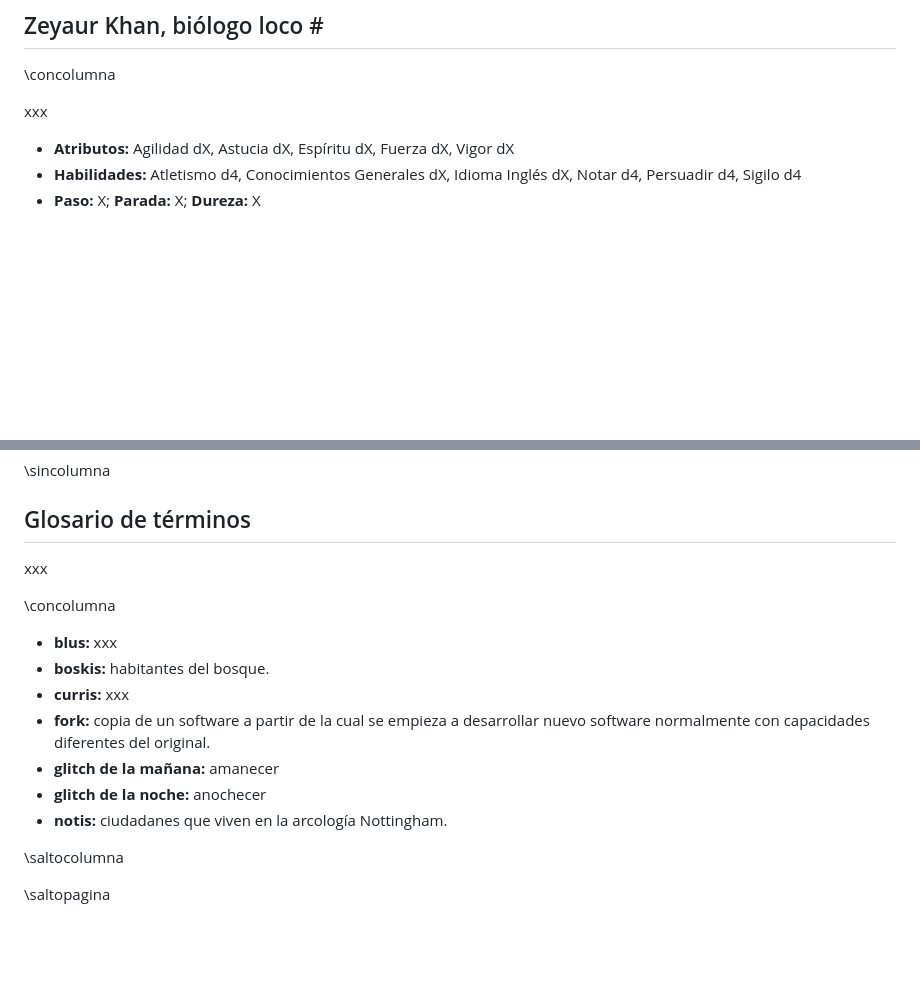
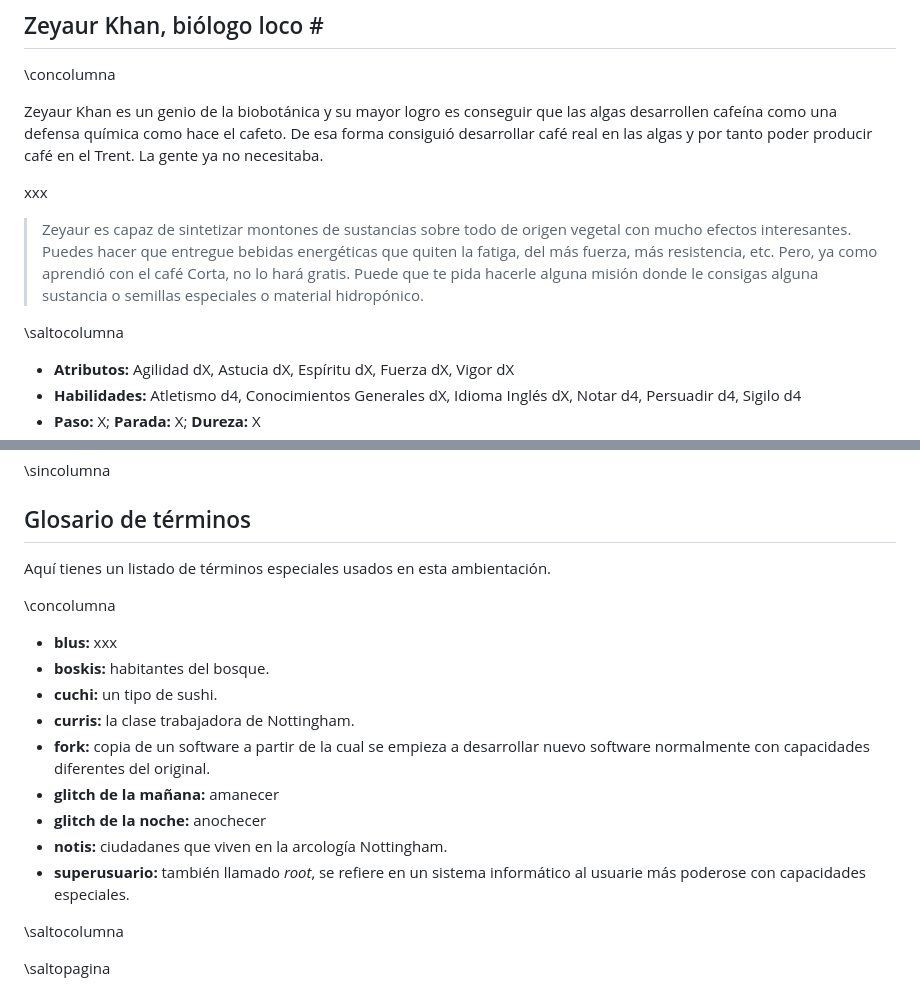
Before and after one commit to gwannon/bosque-Sh3rW00d, a Markdown page: bosque-Sh3rW00d.md, 2 parts joined by grey strips. GitHub-like rendering; blank space fills up the shorter version.

Commit message:
Zeyaur Khan

```diff
--- a/bosque-Sh3rW00d.md
+++ b/bosque-Sh3rW00d.md
@@ -2916,7 +2916,13 @@ xxx
 
 \concolumna
 
-xxx
+Zeyaur Khan es un genio de la biobotánica y su mayor logro es conseguir que las algas desarrollen cafeína como una defensa química como hace el cafeto. De esa forma consiguió desarrollar café real en las algas y por tanto poder producir café en el Trent. La gente ya no necesitaba.
+
+xxx
+
+> Zeyaur es capaz de sintetizar montones de sustancias sobre todo de origen vegetal con mucho efectos interesantes. Puedes hacer que entregue bebidas energéticas que quiten la fatiga, del más fuerza, más resistencia, etc. Pero, ya como aprendió con el café Corta, no lo hará gratis. Puede que te pida hacerle alguna misión donde le consigas alguna sustancia o semillas especiales o material hidropónico.
+
+\saltocolumna
 
 * **Atributos:** Agilidad dX, Astucia dX, Espíritu dX, Fuerza dX, Vigor dX
 * **Habilidades:** Atletismo d4, Conocimientos Generales dX, Idioma Inglés dX, Notar d4, Persuadir d4, Sigilo d4
@@ -2985,17 +2991,19 @@ xxx
 
 ## Glosario de términos
 
-xxx
+Aquí tienes un listado de términos especiales usados en esta ambientación.
 
 \concolumna
 
 * **blus:** xxx
 * **boskis:** habitantes del bosque.
-* **curris:** xxx
+* **cuchi:** un tipo de sushi.
+* **curris:** la clase trabajadora de Nottingham.
 * **fork:** copia de un software a partir de la cual se empieza a desarrollar nuevo software normalmente con capacidades diferentes del original.
 * **glitch de la mañana:** amanecer
 * **glitch de la noche:** anochecer
 * **notis:** ciudadanes que viven en la arcología Nottingham.
+* **superusuario:** también llamado _root_, se refiere en un sistema informático al usuarie más poderose con capacidades especiales.
 
 \saltocolumna
 
```
Also changed, not shown: README.md (+1 -0 lines), assests/images/arcolog1a.jpg, 1 other file.
